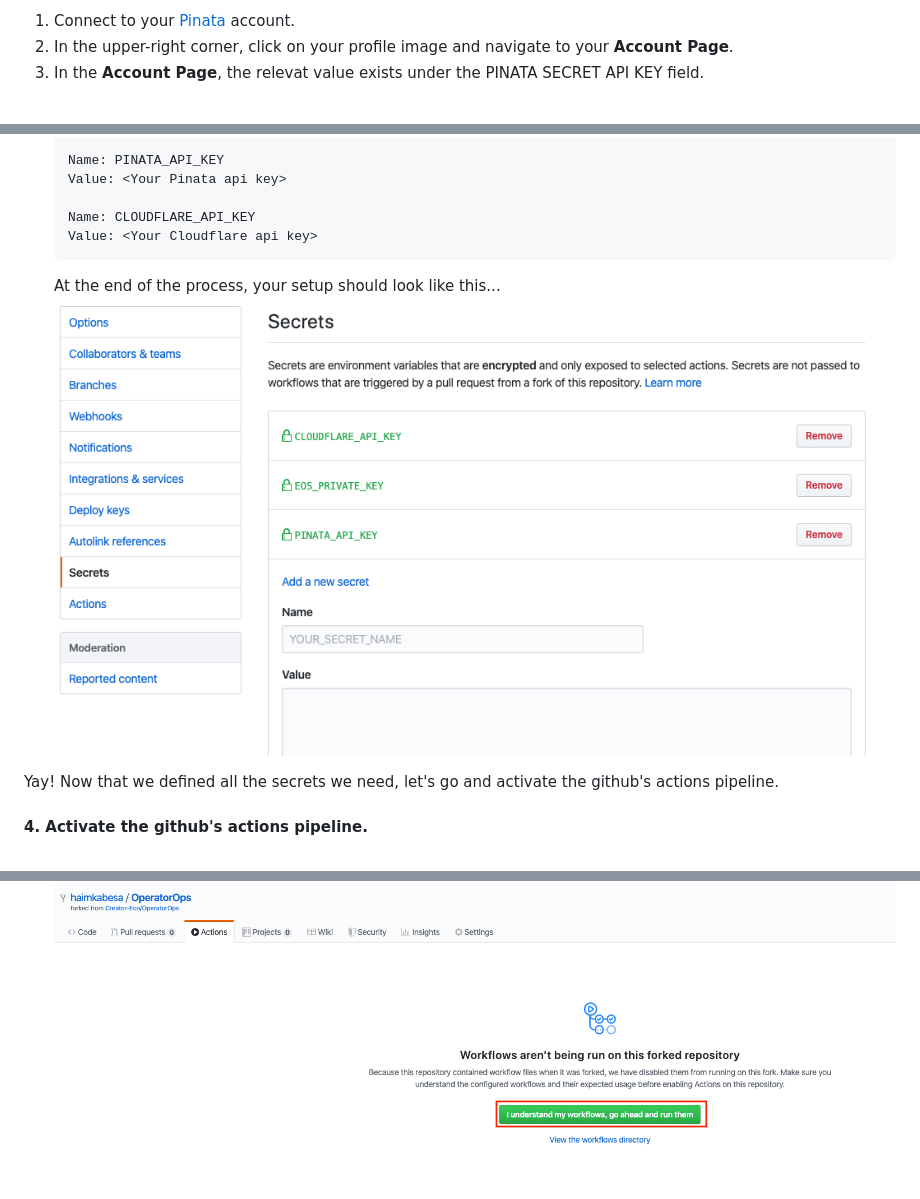
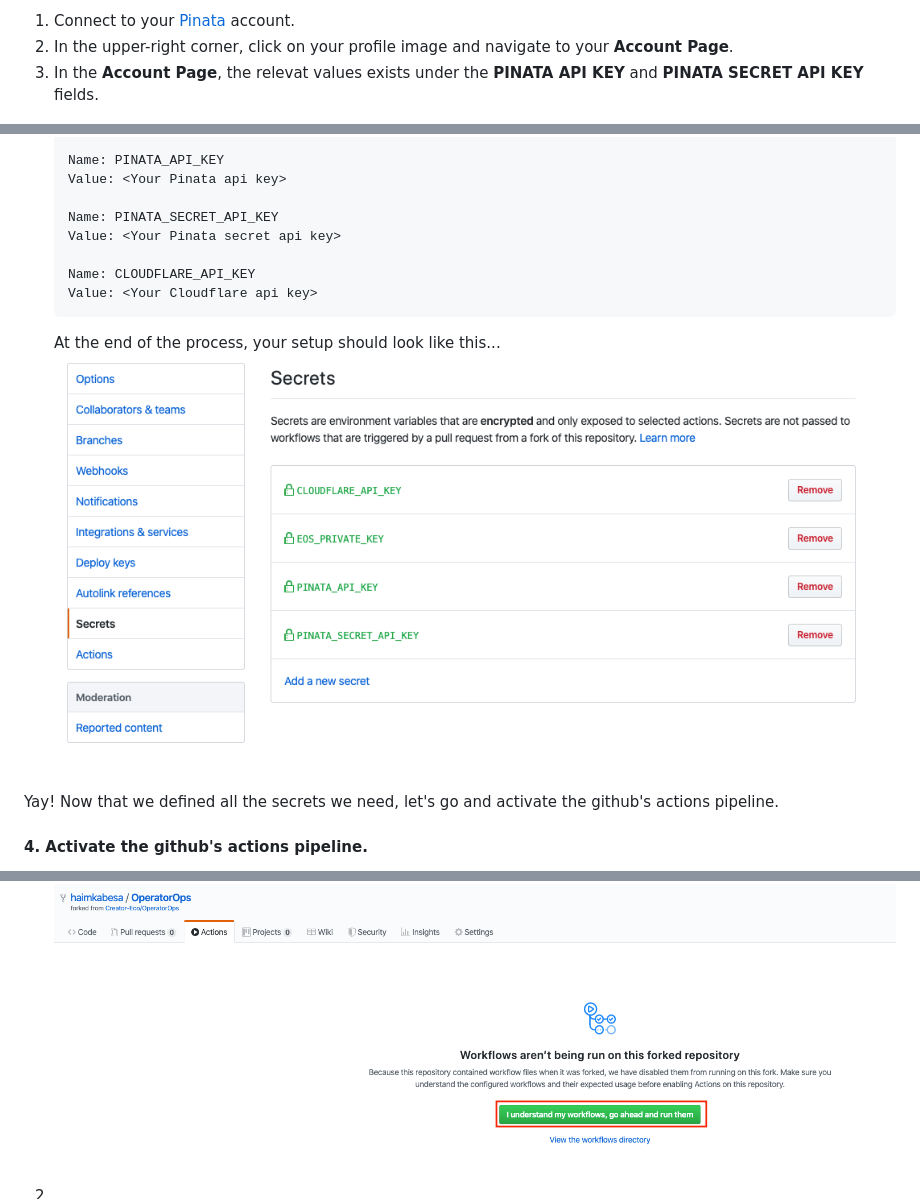
Before and after one commit to StevenFox96/OperatorOps, a Markdown page: README.md, 3 parts joined by grey strips. Rendered like a GitHub page; pictures changed too: images/github-secrets-screen.png.

````diff
--- a/README.md
+++ b/README.md
@@ -78,7 +81,7 @@ In this step we will create a separate GitHub's actions [Secret](https://help.gi
 
 1. Connect to your [Pinata](https://pinata.cloud/signup) account.
 2. In the upper-right corner, click on your profile image and navigate to your **Account Page**.
-3. In the **Account Page**, the relevat value exists under the PINATA SECRET API KEY field.
+3. In the **Account Page**, the relevat values exists under the **PINATA API KEY** and **PINATA SECRET API KEY** fields.
 
 ![Pinata account page](images/pinata.png)
 
@@ -113,6 +116,9 @@ In this step we'll create a dedicated secret variable for each of the API secret
       Name: PINATA_API_KEY
       Value: <Your Pinata api key>
 
+      Name: PINATA_SECRET_API_KEY
+      Value: <Your Pinata secret api key>
+
       Name: CLOUDFLARE_API_KEY
       Value: <Your Cloudflare api key>
       ```
@@ -125,3 +131,5 @@ Yay! Now that we defined all the secrets we need, let's go and activate the gith
 
 1. Navigate to the **Actions** tab and activate the workflow.
   ![github's actions secrets](images/github-activate-workflow.png)
+
+2.
````
Also changed, not shown: other parts of README.md (+3 -0 lines).
